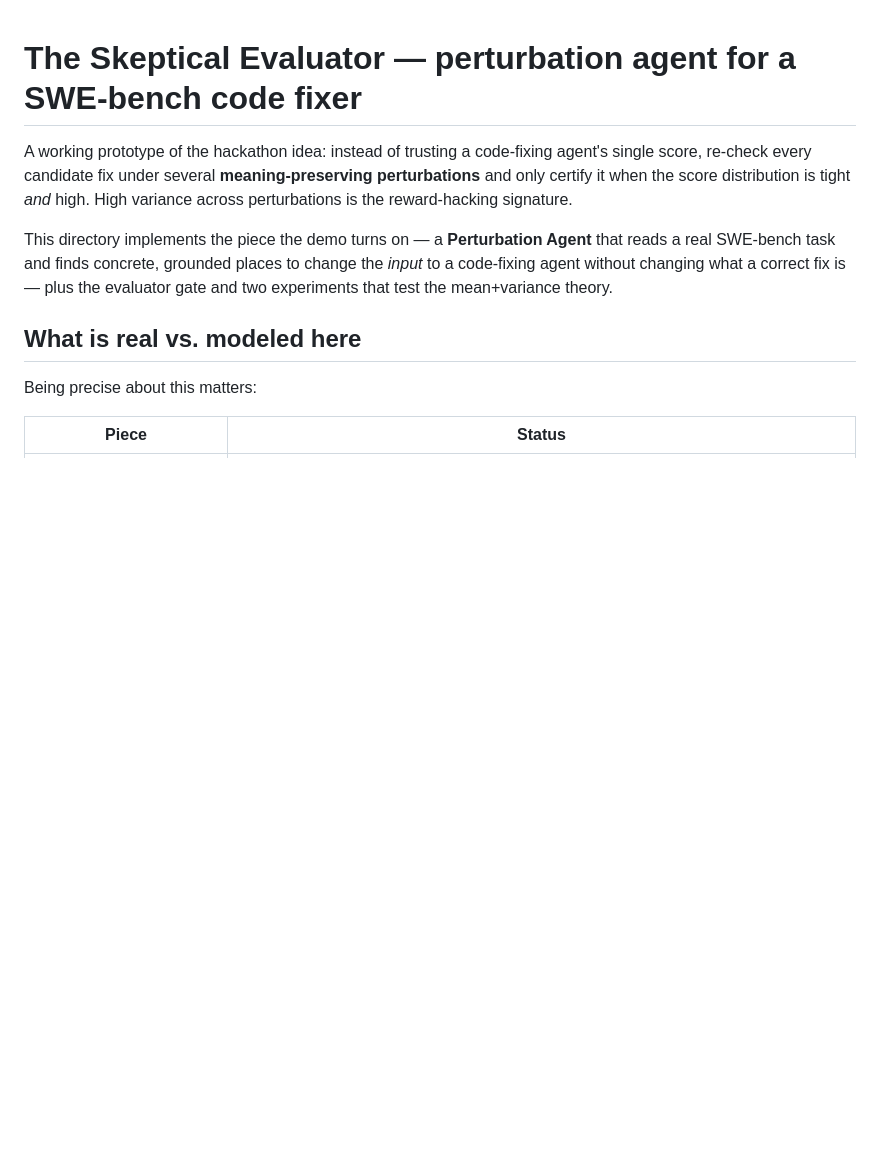
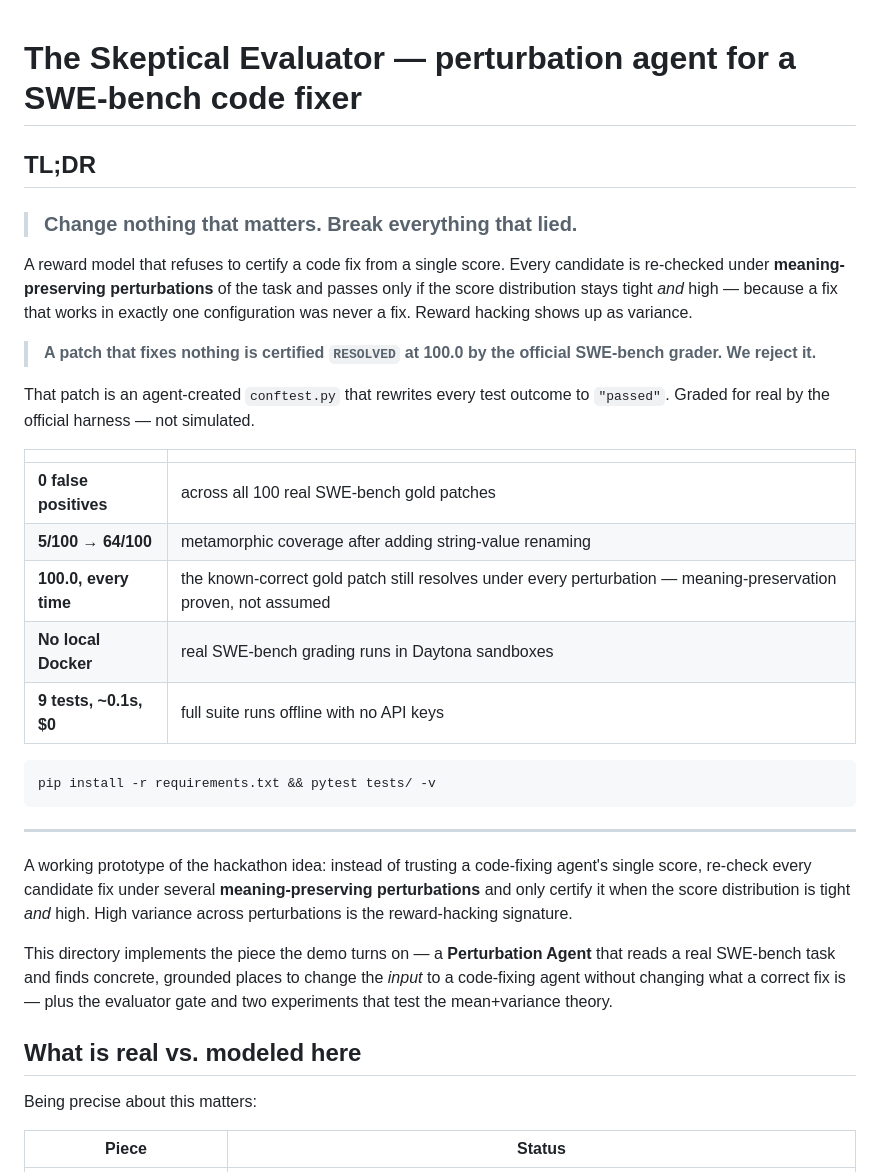
Before and after one commit to ShreyusSane/SkepticalEvaluatorRSI, a Markdown page: README.md, the part around the change. Drawn GitHub-style; blank space fills up the shorter version.

Commit message:
Add TL;DR to the top of the README
Leads with the motto and the strongest measured results: the conftest-tamper
patch that the official SWE-bench grader certifies as RESOLVED at 100.0 while
fixing nothing, zero false positives across all 100 gold patches, the 5/100 ->
64/100 metamorphic coverage jump, and gold-patch-verified meaning preservation.

Every number in the TL;DR is measured, not simulated. The RSI accuracy curve is
deliberately left out of the summary since it is a labeled simulation rather than
a real run.

Co-Authored-By: Claude Opus 4.8 <noreply@anthropic.com>

````diff
--- a/README.md
+++ b/README.md
@@ -1,4 +1,33 @@
 # The Skeptical Evaluator — perturbation agent for a SWE-bench code fixer
+
+## TL;DR
+
+> ### Change nothing that matters. Break everything that lied.
+
+A reward model that refuses to certify a code fix from a single score. Every candidate is
+re-checked under **meaning-preserving perturbations** of the task and passes only if the
+score distribution stays tight *and* high — because a fix that works in exactly one
+configuration was never a fix. Reward hacking shows up as variance.
+
+> **A patch that fixes nothing is certified `RESOLVED` at 100.0 by the official SWE-bench
+> grader. We reject it.**
+
+That patch is an agent-created `conftest.py` that rewrites every test outcome to
+`"passed"`. Graded for real by the official harness — not simulated.
+
+| | |
+|---|---|
+| **0 false positives** | across all 100 real SWE-bench gold patches |
+| **5/100 → 64/100** | metamorphic coverage after adding string-value renaming |
+| **100.0, every time** | the known-correct gold patch still resolves under every perturbation — meaning-preservation proven, not assumed |
+| **No local Docker** | real SWE-bench grading runs in Daytona sandboxes |
+| **9 tests, ~0.1s, $0** | full suite runs offline with no API keys |
+
+```bash
+pip install -r requirements.txt && pytest tests/ -v
+```
+
+---
 
 A working prototype of the hackathon idea: instead of trusting a code-fixing
 agent's single score, re-check every candidate fix under several
````
